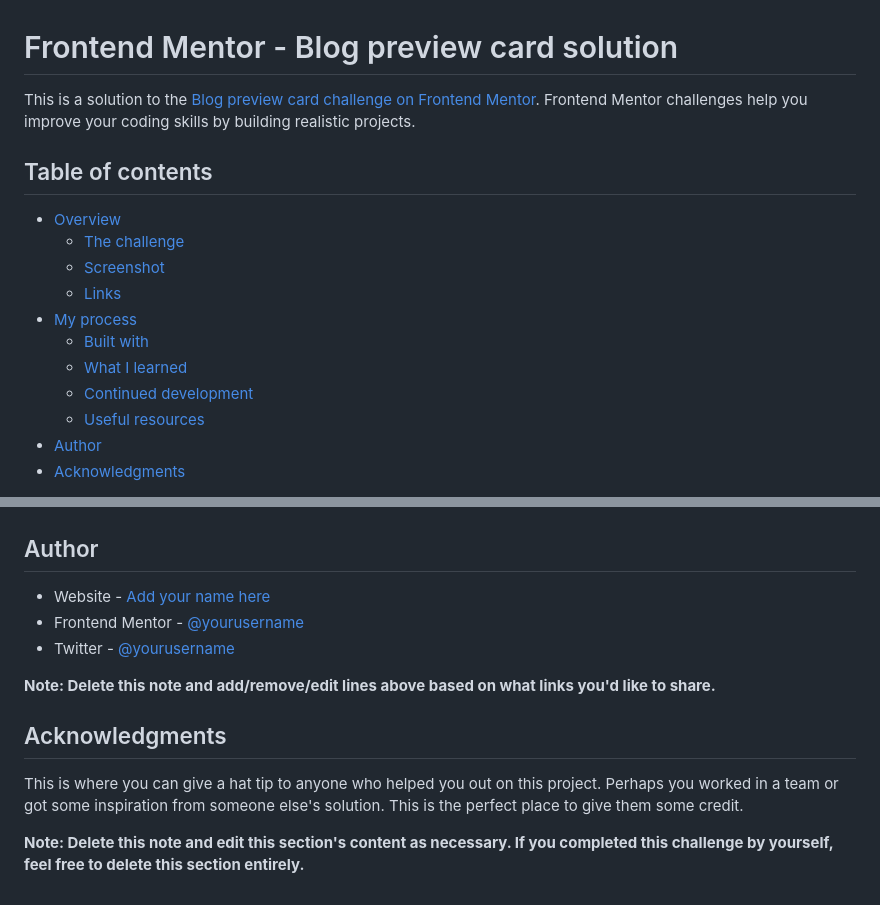
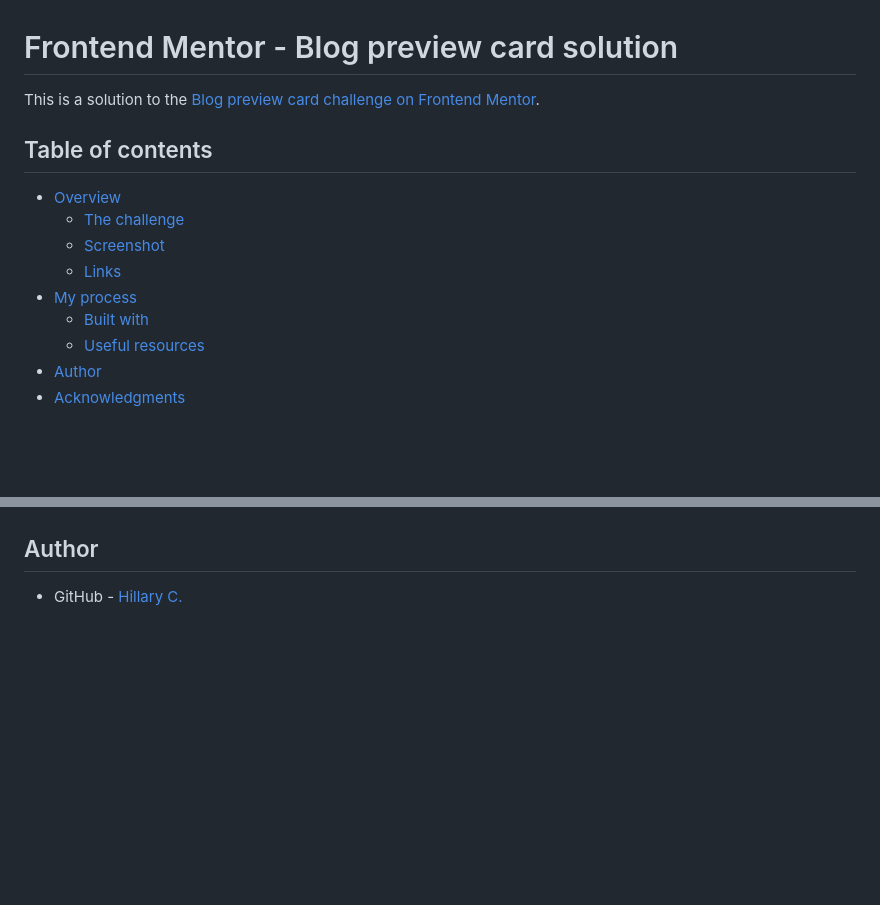
Before and after one commit to hlrydev/blogpreviewcard, a Markdown page: README-template.md, 2 parts joined by grey strips. GitHub-like rendering; blank space fills up the shorter version.

```diff
--- a/README-template.md
+++ b/README-template.md
@@ -1,6 +1,6 @@
 # Frontend Mentor - Blog preview card solution
 
-This is a solution to the [Blog preview card challenge on Frontend Mentor](https://www.frontendmentor.io/challenges/blog-preview-card-ckPaj01IcS). Frontend Mentor challenges help you improve your coding skills by building realistic projects.
+This is a solution to the [Blog preview card challenge on Frontend Mentor](https://www.frontendmentor.io/challenges/blog-preview-card-ckPaj01IcS).
 
 ## Table of contents
 
@@ -10,8 +10,6 @@ This is a solution to the [Blog preview card challenge on Frontend Mentor](https
   - [Links](#links)
 - [My process](#my-process)
   - [Built with](#built-with)
-  - [What I learned](#what-i-learned)
-  - [Continued development](#continued-development)
   - [Useful resources](#useful-resources)
 - [Author](#author)
 - [Acknowledgments](#acknowledgments)
@@ -97,14 +50,4 @@ Use this section to outline areas that you want to continue focusing on in futur
 
 ## Author
 
-- Website - [Add your name here](https://www.your-site.com)
-- Frontend Mentor - [@yourusername](https://www.frontendmentor.io/profile/yourusername)
-- Twitter - [@yourusername](https://www.twitter.com/yourusername)
-
-**Note: Delete this note and add/remove/edit lines above based on what links you'd like to share.**
-
-## Acknowledgments
-
-This is where you can give a hat tip to anyone who helped you out on this project. Perhaps you worked in a team or got some inspiration from someone else's solution. This is the perfect place to give them some credit.
-
-**Note: Delete this note and edit this section's content as necessary. If you completed this challenge by yourself, feel free to delete this section entirely.**
+- GitHub - [Hillary C.](https://github.com/hlrydev)
```
Also changed, not shown: other parts of README-template.md (+8 -53 lines), screenshot.png (added), 2 other files.
